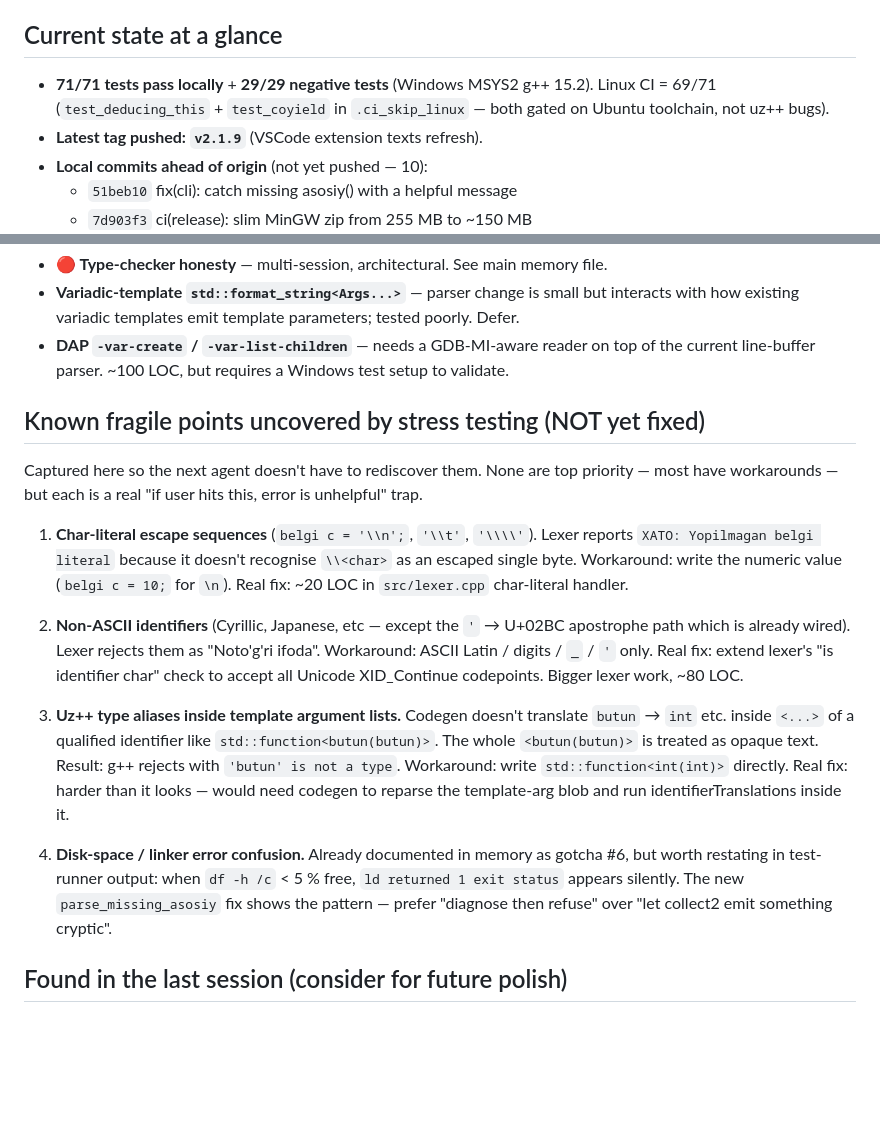
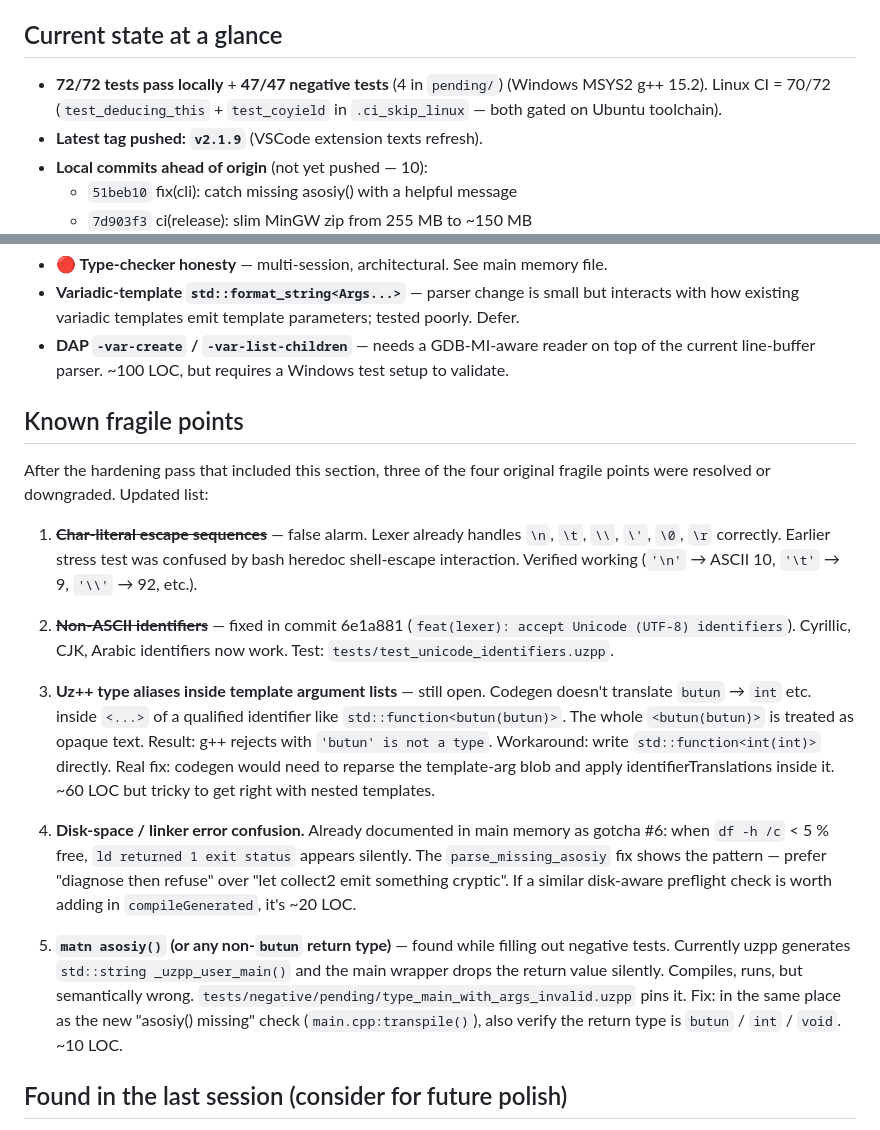
Before and after one commit to timetolivechk-spec/uzpp, a Markdown page: NEXT_SESSION_PLAN.md, 2 parts joined by grey strips. Rendered like a GitHub page; blank space fills up the shorter version.

Commit message:
docs(plan): mark hardening progress (72/72 + 47/47), downgrade fragile list
After this session:
- char escapes: false alarm (already worked)
- Unicode identifiers: fixed in 6e1a881
- template-arg type translation: still open
- new gap found: non-butun asosiy() return type (pinned in pending/)

Updated counts: 72 positive + 47 negative (caught) + 4 pending.

Co-Authored-By: Claude Opus 4.7 <noreply@anthropic.com>

```diff
--- a/NEXT_SESSION_PLAN.md
+++ b/NEXT_SESSION_PLAN.md
@@ -6,9 +6,9 @@
 
 ## Current state at a glance
 
-- **71/71 tests pass locally** + **29/29 negative tests** (Windows MSYS2 g++ 15.2).
-  Linux CI = 69/71 (`test_deducing_this` + `test_coyield` in `.ci_skip_linux` —
-  both gated on Ubuntu toolchain, not uz++ bugs).
+- **72/72 tests pass locally** + **47/47 negative tests** (4 in `pending/`)
+  (Windows MSYS2 g++ 15.2). Linux CI = 70/72 (`test_deducing_this` +
+  `test_coyield` in `.ci_skip_linux` — both gated on Ubuntu toolchain).
 - **Latest tag pushed: `v2.1.9`** (VSCode extension texts refresh).
 - **Local commits ahead of origin** (not yet pushed — 10):
   - `51beb10` fix(cli): catch missing asosiy() with a helpful message
@@ -336,39 +336,44 @@ removing parts of WinLibs that uzpp never invokes.
   reader on top of the current line-buffer parser. ~100 LOC, but
   requires a Windows test setup to validate.
 
-## Known fragile points uncovered by stress testing (NOT yet fixed)
+## Known fragile points
 
-Captured here so the next agent doesn't have to rediscover them. None
-are top priority — most have workarounds — but each is a real "if user
-hits this, error is unhelpful" trap.
+After the hardening pass that included this section, three of the four
+original fragile points were resolved or downgraded. Updated list:
 
-1. **Char-literal escape sequences** (`belgi c = '\\n';`, `'\\t'`, `'\\\\'`).
-   Lexer reports `XATO: Yopilmagan belgi literal` because it doesn't
-   recognise `\\<char>` as an escaped single byte. Workaround: write the
-   numeric value (`belgi c = 10;` for `\n`). Real fix: ~20 LOC in
-   `src/lexer.cpp` char-literal handler.
+1. ~~**Char-literal escape sequences**~~ — false alarm. Lexer already
+   handles `\n`, `\t`, `\\`, `\'`, `\0`, `\r` correctly. Earlier stress
+   test was confused by bash heredoc shell-escape interaction. Verified
+   working (`'\n'` → ASCII 10, `'\t'` → 9, `'\\'` → 92, etc.).
 
-2. **Non-ASCII identifiers** (Cyrillic, Japanese, etc — except the
-   `'` → U+02BC apostrophe path which is already wired). Lexer rejects
-   them as "Noto'g'ri ifoda". Workaround: ASCII Latin / digits / `_` /
-   `'` only. Real fix: extend lexer's "is identifier char" check to
-   accept all Unicode XID_Continue codepoints. Bigger lexer work,
-   ~80 LOC.
+2. ~~**Non-ASCII identifiers**~~ — fixed in commit 6e1a881
+   (`feat(lexer): accept Unicode (UTF-8) identifiers`). Cyrillic, CJK,
+   Arabic identifiers now work. Test: `tests/test_unicode_identifiers.uzpp`.
 
-3. **Uz++ type aliases inside template argument lists.** Codegen
-   doesn't translate `butun` → `int` etc. inside `<...>` of a qualified
-   identifier like `std::function<butun(butun)>`. The whole
+3. **Uz++ type aliases inside template argument lists** — still open.
+   Codegen doesn't translate `butun` → `int` etc. inside `<...>` of a
+   qualified identifier like `std::function<butun(butun)>`. The whole
    `<butun(butun)>` is treated as opaque text. Result: g++ rejects with
    `'butun' is not a type`. Workaround: write `std::function<int(int)>`
-   directly. Real fix: harder than it looks — would need codegen to
-   reparse the template-arg blob and run identifierTranslations inside it.
+   directly. Real fix: codegen would need to reparse the template-arg
+   blob and apply identifierTranslations inside it. ~60 LOC but tricky
+   to get right with nested templates.
 
-4. **Disk-space / linker error confusion.** Already documented in
-   memory as gotcha #6, but worth restating in test-runner output:
-   when `df -h /c` < 5 % free, `ld returned 1 exit status` appears
-   silently. The new `parse_missing_asosiy` fix shows the pattern —
-   prefer "diagnose then refuse" over "let collect2 emit something
-   cryptic".
+4. **Disk-space / linker error confusion.** Already documented in main
+   memory as gotcha #6: when `df -h /c` < 5 % free, `ld returned 1 exit
+   status` appears silently. The `parse_missing_asosiy` fix shows the
+   pattern — prefer "diagnose then refuse" over "let collect2 emit
+   something cryptic". If a similar disk-aware preflight check is worth
+   adding in `compileGenerated`, it's ~20 LOC.
+
+5. **`matn asosiy()` (or any non-`butun` return type)** — found while
+   filling out negative tests. Currently uzpp generates
+   `std::string _uzpp_user_main()` and the main wrapper drops the
+   return value silently. Compiles, runs, but semantically wrong.
+   `tests/negative/pending/type_main_with_args_invalid.uzpp` pins it.
+   Fix: in the same place as the new "asosiy() missing" check
+   (`main.cpp:transpile()`), also verify the return type is `butun` /
+   `int` / `void`. ~10 LOC.
 
 ## Found in the last session (consider for future polish)
 
```
